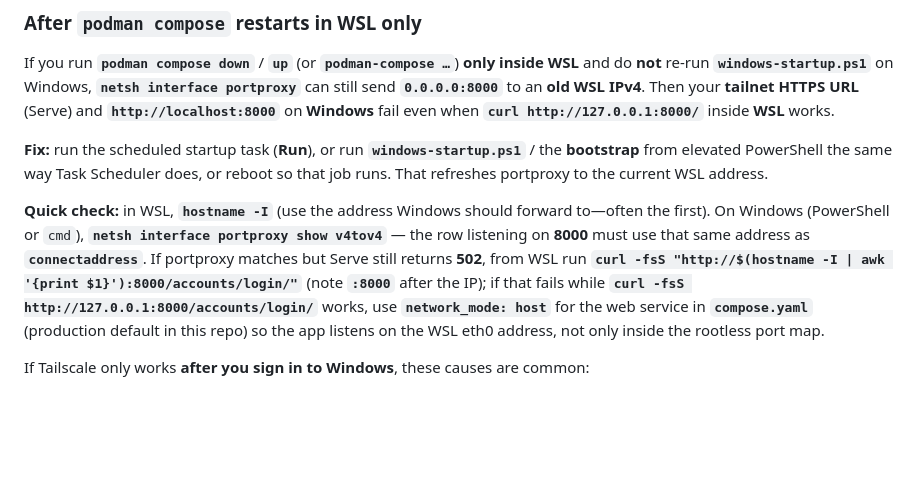
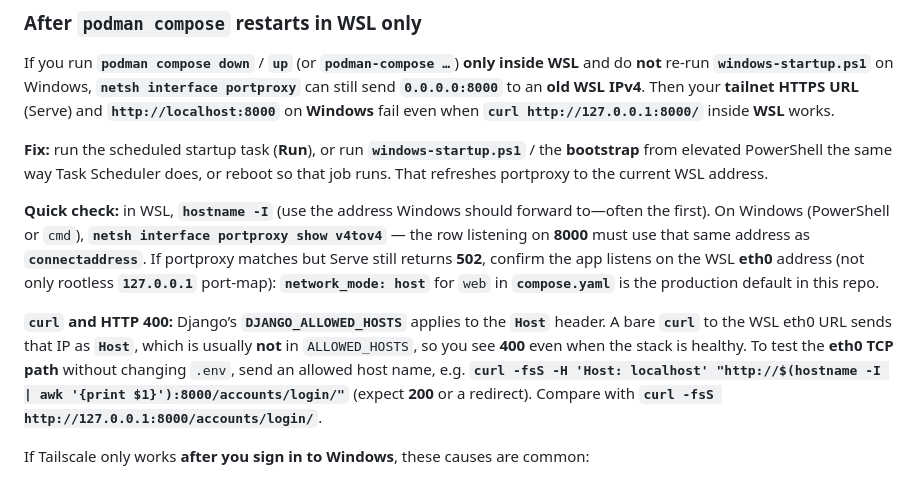
Before and after one commit to cleavernl/recipe-site, a Markdown page: README.md, the part around the change. Rendered like a GitHub page; blank space fills up the shorter version.

Commit message:
Clarify WSL curl 400 vs DisallowedHost in README diagnostics.
Co-authored-by: Cursor <cursoragent@cursor.com>

```diff
--- a/README.md
+++ b/README.md
@@ -130,7 +130,9 @@ If you run **`podman compose down`** / **`up`** (or **`podman-compose …`**) **
 
 **Fix:** run the scheduled startup task (**Run**), or run **`windows-startup.ps1`** / the **bootstrap** from elevated PowerShell the same way Task Scheduler does, or reboot so that job runs. That refreshes portproxy to the current WSL address.
 
-**Quick check:** in WSL, **`hostname -I`** (use the address Windows should forward to—often the first). On Windows (PowerShell or `cmd`), **`netsh interface portproxy show v4tov4`** — the row listening on **8000** must use that same address as **`connectaddress`**. If portproxy matches but Serve still returns **502**, from WSL run **`curl -fsS "http://$(hostname -I | awk '{print $1}'):8000/accounts/login/"`** (note **`:8000`** after the IP); if that fails while **`curl -fsS http://127.0.0.1:8000/accounts/login/`** works, use **`network_mode: host`** for the web service in **`compose.yaml`** (production default in this repo) so the app listens on the WSL eth0 address, not only inside the rootless port map.
+**Quick check:** in WSL, **`hostname -I`** (use the address Windows should forward to—often the first). On Windows (PowerShell or `cmd`), **`netsh interface portproxy show v4tov4`** — the row listening on **8000** must use that same address as **`connectaddress`**. If portproxy matches but Serve still returns **502**, confirm the app listens on the WSL **eth0** address (not only rootless **`127.0.0.1`** port-map): **`network_mode: host`** for `web` in **`compose.yaml`** is the production default in this repo.
+
+**`curl` and HTTP 400:** Django’s **`DJANGO_ALLOWED_HOSTS`** applies to the **`Host`** header. A bare **`curl`** to the WSL eth0 URL sends that IP as **`Host`**, which is usually **not** in `ALLOWED_HOSTS`, so you see **400** even when the stack is healthy. To test the **eth0 TCP path** without changing `.env`, send an allowed host name, e.g. **`curl -fsS -H 'Host: localhost' "http://$(hostname -I | awk '{print $1}'):8000/accounts/login/"`** (expect **200** or a redirect). Compare with **`curl -fsS http://127.0.0.1:8000/accounts/login/`**.
 
 If Tailscale only works **after you sign in to Windows**, these causes are common:
 
```
